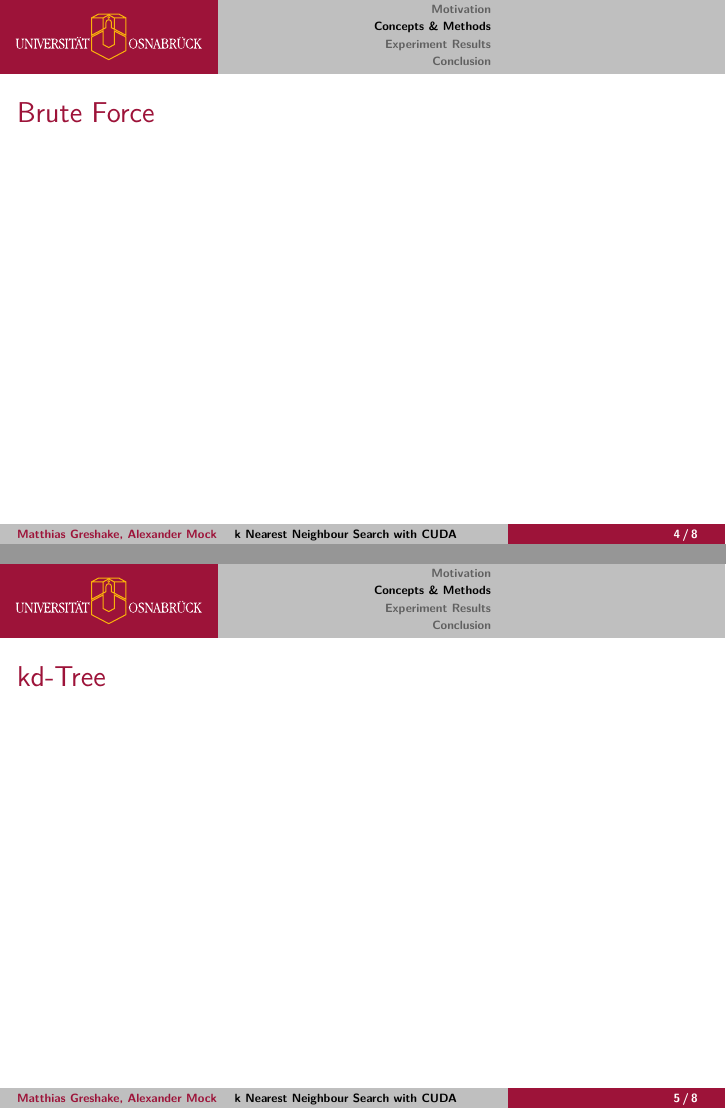
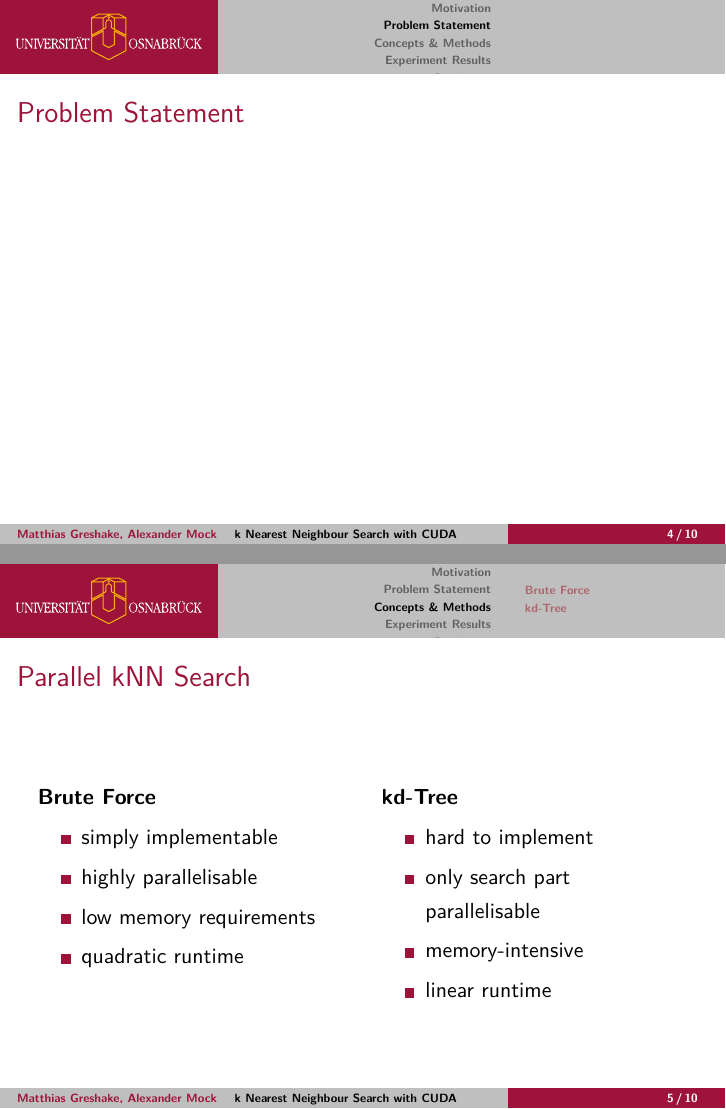
Before and after one commit to amock/kNNcuda, LaTeX slides (presentation/slides.tex): pages 4 and 5 of 8 before the commit and pages 4 and 5 of 10 after it, joined at a grey line. Compiled offline with pdfLaTeX.

```diff
--- a/presentation/slides.tex
+++ b/presentation/slides.tex
@@ -4,6 +4,8 @@
 \usepackage[T1]{fontenc}
 \usepackage[english]{babel}
 \usepackage{lmodern}
+\usepackage{algorithm}
+\usepackage{algorithmic}
 
 \usetheme{UOS}
 
@@ -32,7 +34,36 @@
 	\frametitle{Motivation}
 \end{frame}
 
+\section{Problem Statement}
+
+\begin{frame}
+	\frametitle{Problem Statement}
+\end{frame}
+
 \section{Concepts \& Methods}
 
 \begin{frame}
-	\frametitle{Brute Force}
+	\frametitle{Parallel kNN Search}
+	\begin{columns}[T]
+		\begin{column}{0.5\textwidth}
+			\textbf{Brute Force}
+			\begin{itemize}
+				\item simply implementable
+				\item highly parallelisable
+				\item low memory requirements
+				\item quadratic runtime
+			\end{itemize}
+		\end{column}
+		\begin{column}{0.5\textwidth}
+			\textbf{kd-Tree}
+			\begin{itemize}
+				\item hard to implement
+				\item only search part parallelisable
+				\item memory-intensive
+				\item linear runtime
+			\end{itemize}
+		\end{column}
+	\end{columns}
+\end{frame}
+
+\subsection*{Brute Force}
@@ -39,4 +74,3 @@
 \end{frame}
 
 \begin{frame}
-	\frametitle{kd-Tree}
@@ -43,7 +88,9 @@
 \end{frame}
 
+\subsection*{kd-Tree}
+
 \begin{frame}
-	\frametitle{Implementation}
+	\frametitle{kd-Tree}
 \end{frame}
 
 \section{Experiment Results}
```
Also changed, not shown: presentation/slides.pdf, presentation/slides.tex (15 more changed lines), 6 other files.
